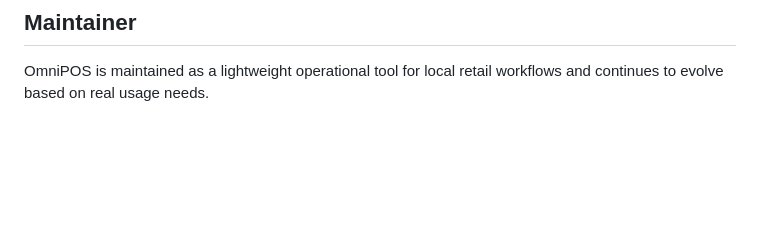
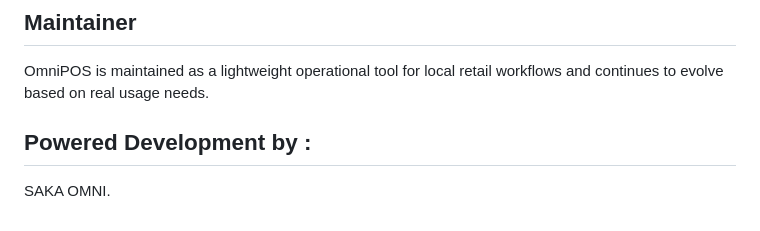
Before and after one commit to elkahfi91/SAKAPOS, a Markdown page: README.md, the part around the change. Drawn GitHub-style; blank space fills up the shorter version.

Commit message:
Add powered development section to README

```diff
--- a/README.md
+++ b/README.md
@@ -152,3 +152,6 @@ This project is intended for operational use by small businesses and can be adap
 ## Maintainer
 
 OmniPOS is maintained as a lightweight operational tool for local retail workflows and continues to evolve based on real usage needs.
+
+## Powered Development by :
+SAKA OMNI.
```
